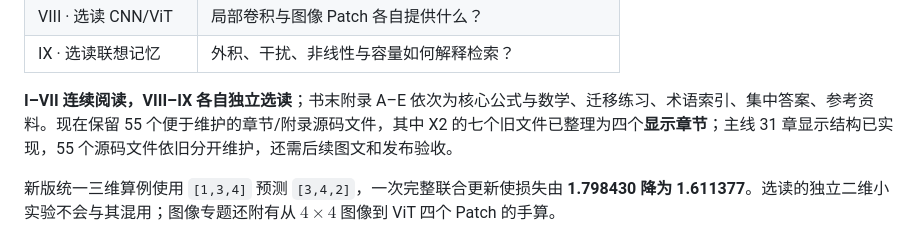
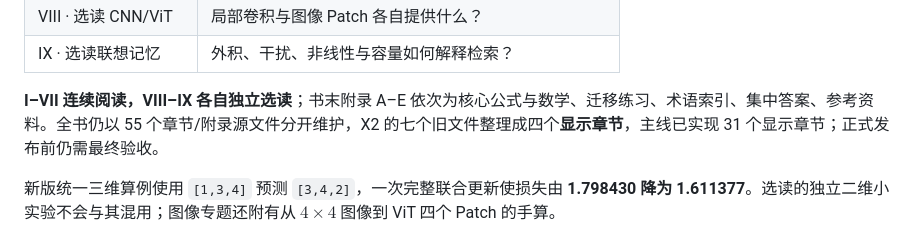
Before and after one commit to CoCoThink/ai-by-intuition, a Markdown page: README.md, the part around the change. GitHub-like rendering.

```diff
--- a/README.md
+++ b/README.md
@@ -42,7 +42,7 @@
 | VIII · 选读 CNN/ViT | 局部卷积与图像 Patch 各自提供什么？ |
 | IX · 选读联想记忆 | 外积、干扰、非线性与容量如何解释检索？ |
 
-**I–VII 连续阅读，VIII–IX 各自独立选读**；书末附录 A–E 依次为核心公式与数学、迁移练习、术语索引、集中答案、参考资料。现在保留 55 个便于维护的章节/附录源码文件，其中 X2 的七个旧文件已整理为四个**显示章节**；主线 31 章显示结构已实现，55 个源码文件依旧分开维护，还需后续图文和发布验收。
+**I–VII 连续阅读，VIII–IX 各自独立选读**；书末附录 A–E 依次为核心公式与数学、迁移练习、术语索引、集中答案、参考资料。全书仍以 55 个章节/附录源文件分开维护，X2 的七个旧文件整理成四个**显示章节**，主线已实现 31 个显示章节；正式发布前仍需最终验收。
 
 新版统一三维算例使用 `[1,3,4]` 预测 `[3,4,2]`，一次完整联合更新使损失由 **1.798430 降为 1.611377**。选读的独立二维小实验不会与其混用；图像专题还附有从 $4\times4$ 图像到 ViT 四个 Patch 的手算。
 
```
Also changed, not shown: docs/STRUCTURE_REDESIGN_PLAN.md (+1 -1 lines), docs/V2_RELEASE_READINESS.md (+4 -3 lines).
